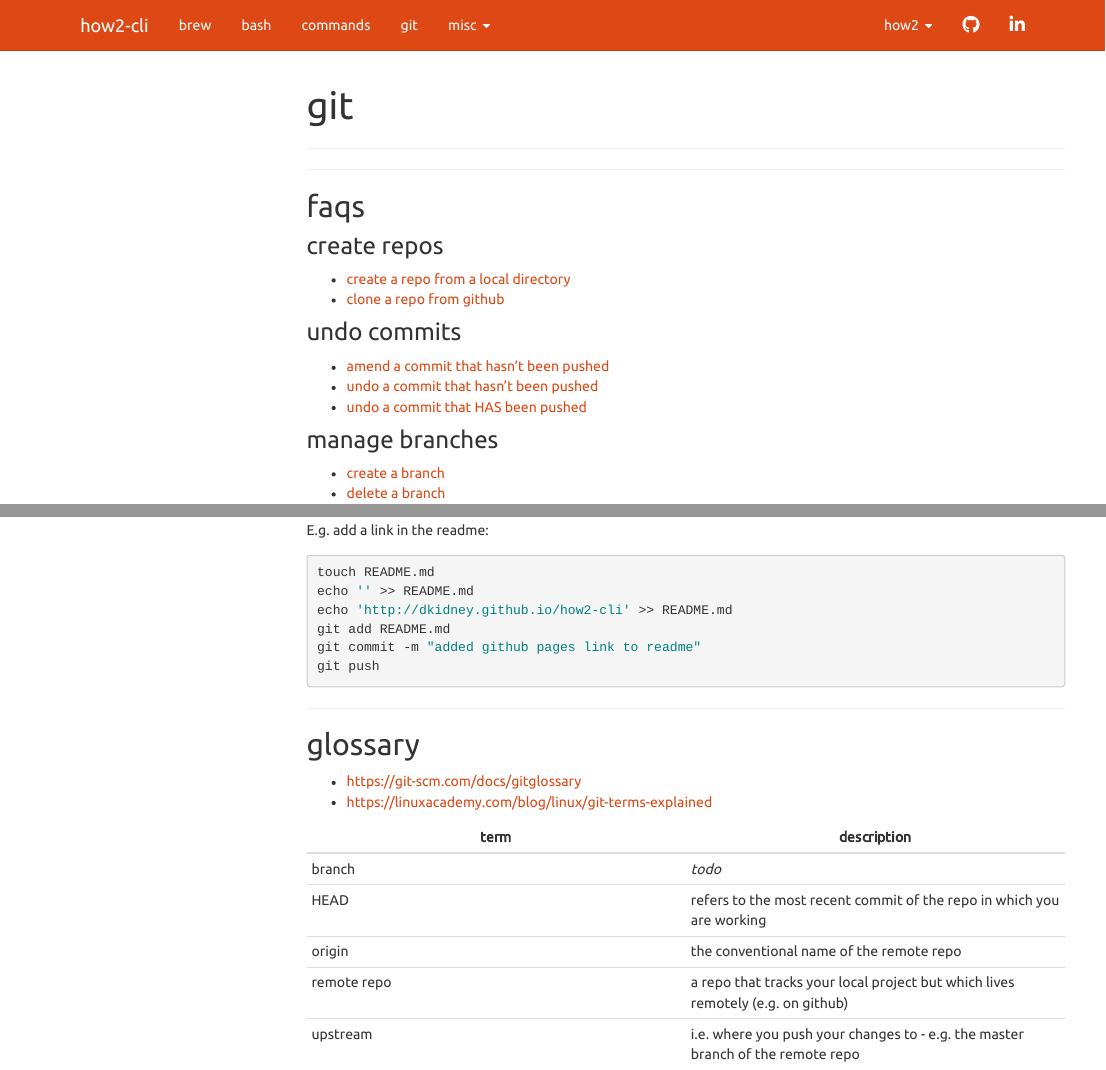
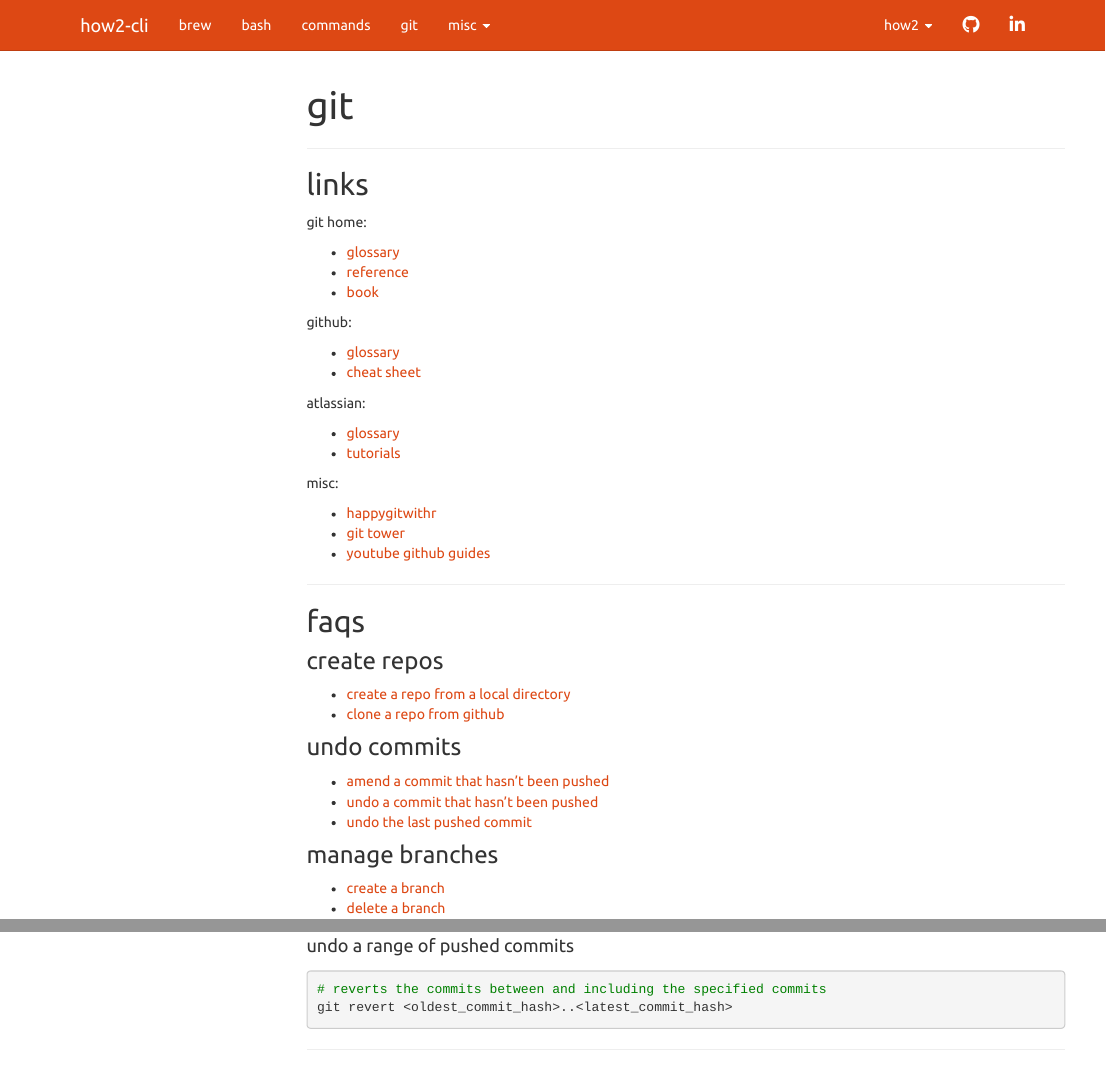
Before and after one commit to dkidney/how2-cli, an R Markdown document (git.Rmd): the page in a window 1100 px wide, from its top, and a second part further down, joined at a grey line. Rendered offline with R 4.5, knitr and Pandoc, with nearby package versions; some code elsewhere in the file could not run offline; a font, style sheet, LaTeX package, included part or bibliography that could not be used is replaced or left out; menus at the side of the page are left out.

Commit message:
updated git links and git revert

````diff
--- a/git.Rmd
+++ b/git.Rmd
@@ -10,19 +10,29 @@ source("_knitr_config.R")
 
 *********************************************************************
 
-<!-- * https://git-scm.com/docs/gitglossary   -->
-<!-- * https://git-scm.com/docs   -->
-<!-- * https://git-scm.com/book/en/v2   -->
+## links
 
-<!-- * https://help.github.com/en/articles/github-glossary   -->
-<!-- * https://github.github.com/training-kit/downloads/github-git-cheat-sheet.pdf   -->
+git home:
 
-<!-- * https://www.atlassian.com/git/glossary/terminology   -->
-<!-- * https://www.atlassian.com/git/tutorials   -->
+* [glossary](https://git-scm.com/docs/gitglossary)
+* [reference](https://git-scm.com/docs)
+* [book](https://git-scm.com/book/en/v2)
 
-<!-- * https://www.git-tower.com/learn/git/ebook/en/command-line/   -->
-<!-- * https://happygitwithr.com/   -->
-<!-- * https://www.youtube.com/githubguides   -->
+github:
+
+* [glossary](https://help.github.com/en/articles/github-glossary)
+* [cheat sheet](https://github.github.com/training-kit/downloads/github-git-cheat-sheet.pdf)
+
+atlassian:
+
+* [glossary](https://www.atlassian.com/git/glossary/terminology)
+* [tutorials](https://www.atlassian.com/git/tutorials)
+
+misc:
+
+* [happygitwithr](https://happygitwithr.com/)
+* [git tower](https://www.git-tower.com/learn/git/ebook/en/command-line/)
+* [youtube github guides](https://www.youtube.com/githubguides)
 
 *********************************************************************
 
@@ -35,7 +45,7 @@ source("_knitr_config.R")
 ### undo commits
 * [amend a commit that hasn't been pushed](#git-commit-amend)
 * [undo a commit that hasn't been pushed](#git-reset)
-* [undo a commit that HAS been pushed](#git-revert-last-pushed-commit)
+* [undo the last pushed commit](#git-revert-last-pushed-commit)
 <!-- * delete a commit - see [git rebase](#git-rebase) -->
 
 ### manage branches
@@ -196,6 +206,13 @@ git revert 1f3601e4550d98fc6944ee2c52b2d4b9f4db96f3
 git push
 ```
 
+#### undo a range of pushed commits {#git-revert-range-pushed-commits}
+
+```sh
+# reverts the commits between and including the specified commits
+git revert <oldest_commit_hash>..<latest_commit_hash>
+```
+
 *********************************************************************
 
 ## github
````
Also changed, not shown: git.html.
